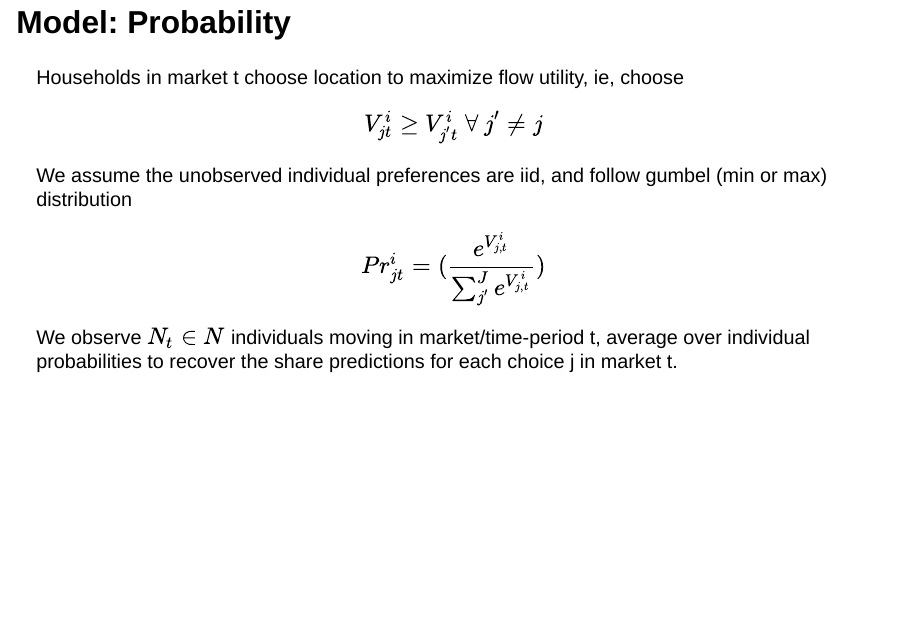
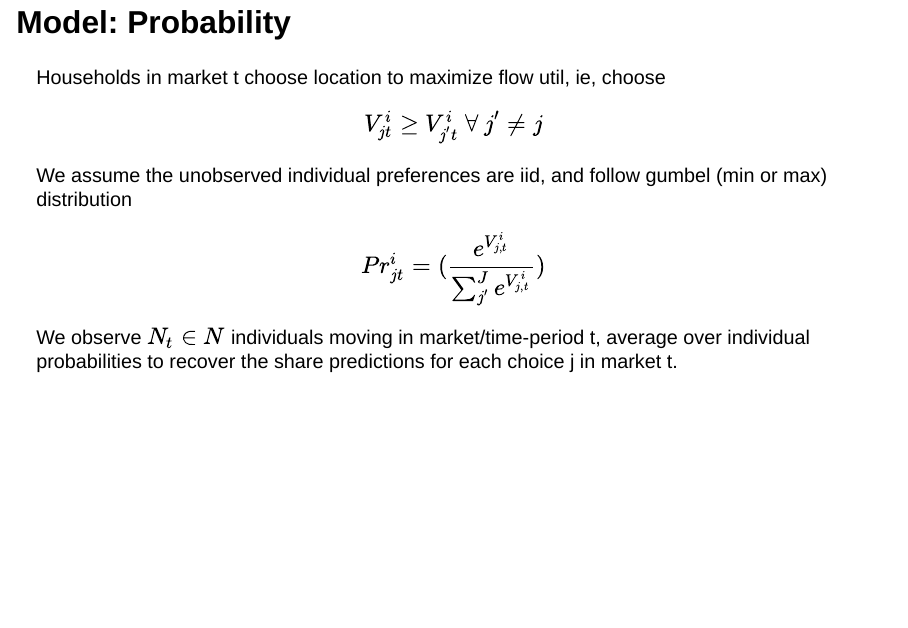
Before and after one commit to CMLennon/wui-afri-pres, a Quarto document (quarto-pres.qmd): page 47 of 72. Rendered offline with R 4.5, knitr and Pandoc in place of Quarto, with nearby package versions; drawn as Slidy slides in place of the format the file asks for; some code elsewhere in the file could not run offline.

Commit message:
new commit

```diff
--- a/quarto-pres.qmd
+++ b/quarto-pres.qmd
@@ -678,7 +678,7 @@ $$V_{j,t}^i = \overbrace{\underbrace{X'_{1jt}\alpha_{x_1} + X'_{2jt}\alpha_{0,x_
 
 ## Model: Probability
 
-Households in market t choose location to maximize flow utility, ie, choose
+Households in market t choose location to maximize flow util, ie, choose
 
 $$V_{jt}^i \geq V^i_{j't}\ \forall\ j' \neq j$$
 We assume the unobserved individual preferences are iid, and follow gumbel (min or max) distribution
```
Also changed, not shown: quarto-pres.html.
